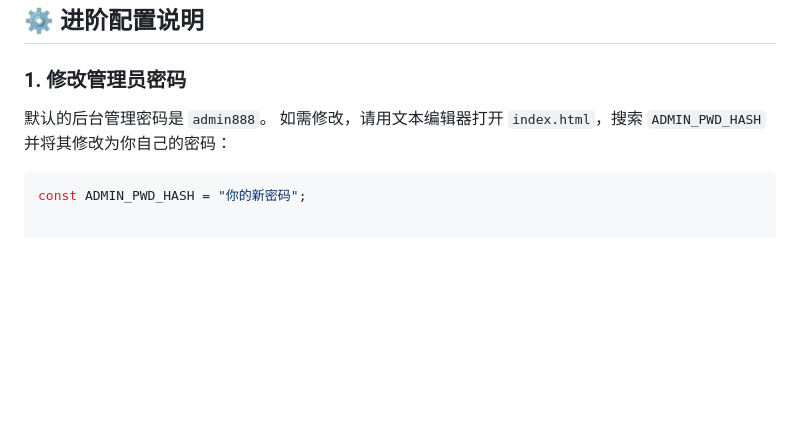
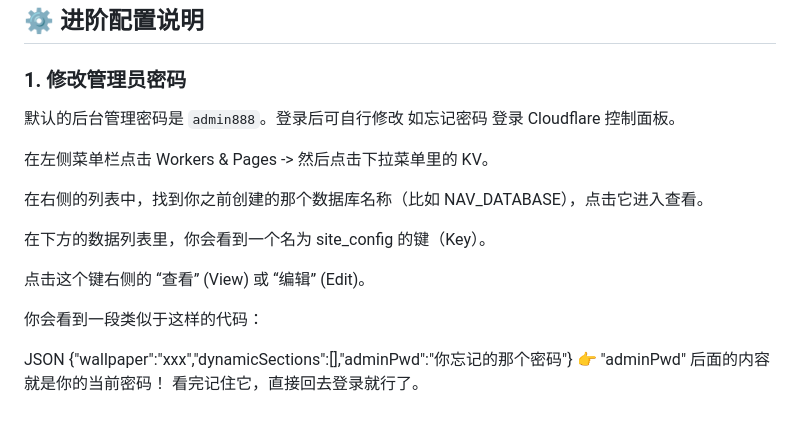
Before and after one commit to KJGX66F/smart-nav, a Markdown page: README.md, the part around the change. GitHub-like rendering; blank space fills up the shorter version.

````diff
--- a/README.md
+++ b/README.md
@@ -64,7 +64,20 @@
 ## ⚙️ 进阶配置说明
 
 ### 1. 修改管理员密码
-默认的后台管理密码是 `admin888`。
-如需修改，请用文本编辑器打开 `index.html`，搜索 `ADMIN_PWD_HASH` 并将其修改为你自己的密码：
-```javascript
-const ADMIN_PWD_HASH = "你的新密码";
+默认的后台管理密码是 `admin888`。登录后可自行修改
+如忘记密码
+登录 Cloudflare 控制面板。
+
+在左侧菜单栏点击 Workers & Pages -> 然后点击下拉菜单里的 KV。
+
+在右侧的列表中，找到你之前创建的那个数据库名称（比如 NAV_DATABASE），点击它进入查看。
+
+在下方的数据列表里，你会看到一个名为 site_config 的键（Key）。
+
+点击这个键右侧的 “查看” (View) 或 “编辑” (Edit)。
+
+你会看到一段类似于这样的代码：
+
+JSON
+{"wallpaper":"xxx","dynamicSections":[],"adminPwd":"你忘记的那个密码"}
+👉 "adminPwd" 后面的内容就是你的当前密码！ 看完记住它，直接回去登录就行了。
````
